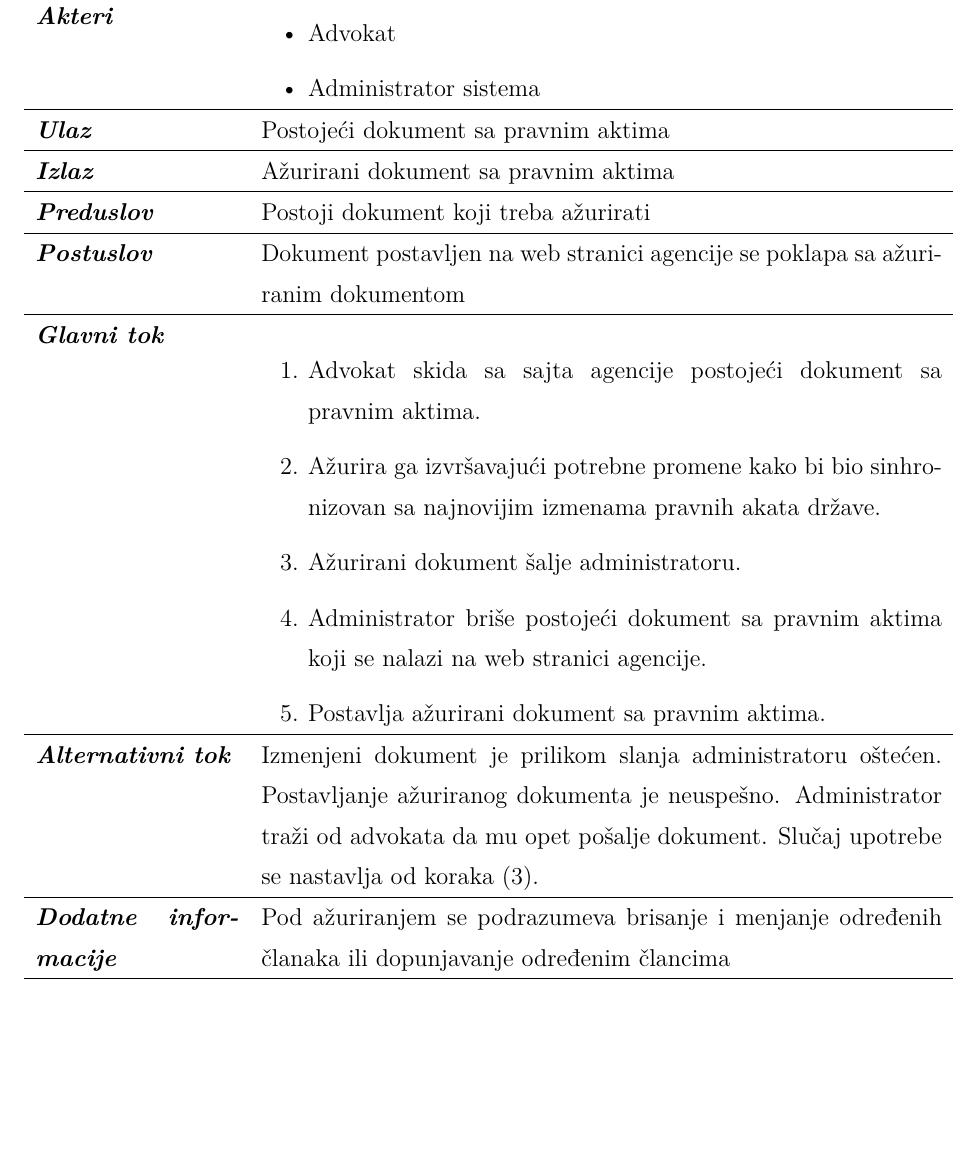
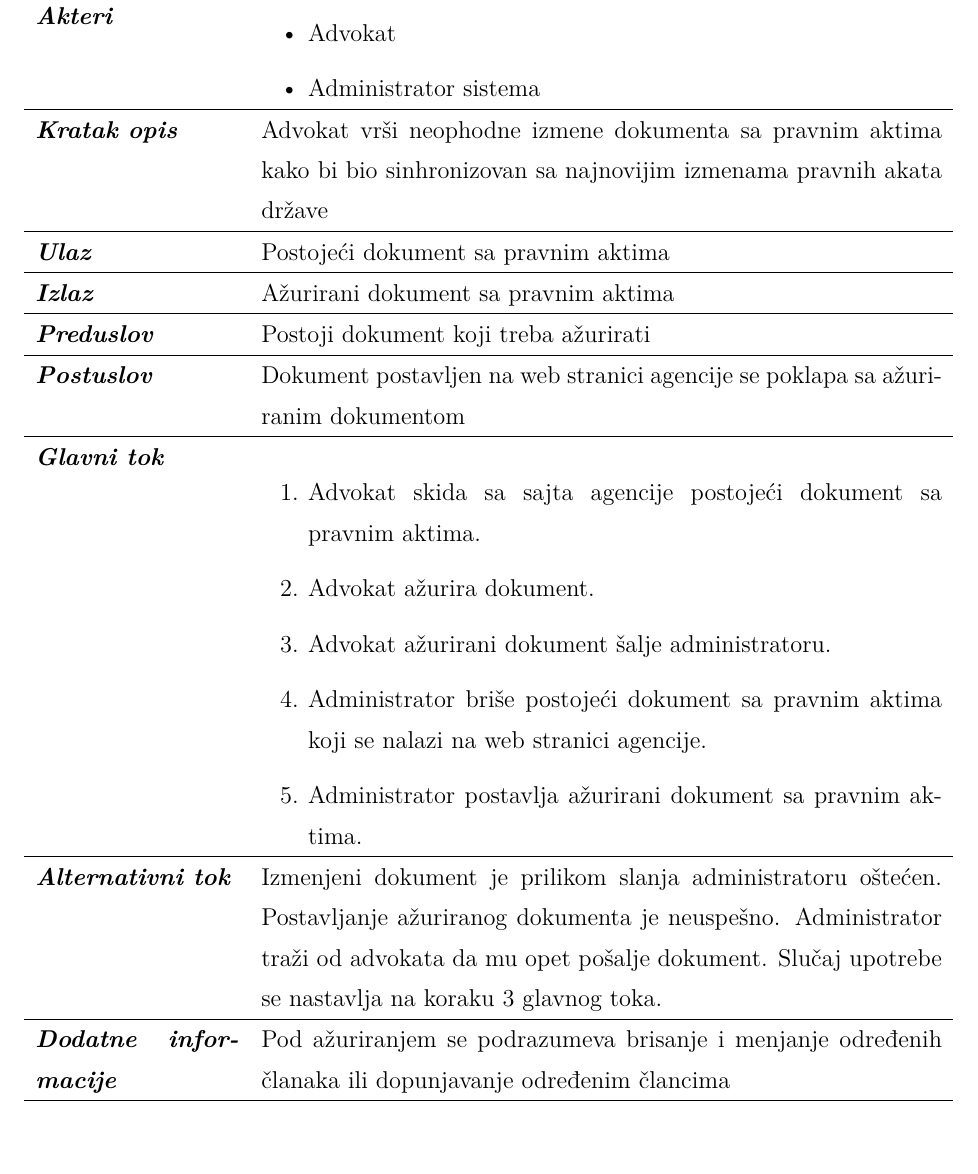
Before and after one commit to ivonamilutinovic/InformacioniSistemAgencijeZaNekretnine, a LaTeX document (InformacioniSistemAgencijeZaNekretnine.tex): part of page 69 of 86, cut so that both start at the same text. Compiled offline with pdfLaTeX.

Commit message:
popravljen slucaj upotrebe azuriranje pravnih akata

```diff
--- a/InformacioniSistemAgencijeZaNekretnine.tex
+++ b/InformacioniSistemAgencijeZaNekretnine.tex
@@ -1618,6 +1618,9 @@ Na slici \ref{fig:dijagramAktivnostiRaskidUgovoraOdKlijenta} je prikazan dijagra
 \end{itemize}\\
 \hline
 
+% Opis
+ {\it \bfseries Kratak opis} & Advokat vr\v {s}i neophodne izmene dokumenta sa pravnim aktima kako bi bio sinhronizovan sa najnovijim izmenama pravnih akata dr\v {z}ave\\
+\hline
  % Ulaz
  {\it \bfseries Ulaz} & Postoje\' ci dokument sa pravnim aktima \\
  \hline
@@ -1640,15 +1643,15 @@ Na slici \ref{fig:dijagramAktivnostiRaskidUgovoraOdKlijenta} je prikazan dijagra
      {\it \bfseries Glavni tok} &
      \begin{enumerate}
          \item  Advokat skida sa sajta agencije postoje\' ci dokument sa pravnim aktima.
-         \item  A\v {z}urira ga izvr\v {s}avaju\' ci potrebne promene kako bi bio sinhronizovan sa najnovijim izmenama pravnih akata dr\v {z}ave.
-         \item  A\v {z}urirani dokument \v {s}alje administratoru.
+         \item  Advokat a\v {z}urira dokument.
+         \item  Advokat a\v {z}urirani dokument \v {s}alje administratoru.
          \item  Administrator bri\v {s}e postoje\' ci dokument sa pravnim aktima koji se nalazi na web stranici agencije.
-         \item  Postavlja a\v {z}urirani dokument sa pravnim aktima.
+         \item  Administrator postavlja a\v {z}urirani dokument sa pravnim aktima.
     \end{enumerate}\\
  \hline
 
  % Alternativni tok
- {\it \bfseries Alternativni tok} & Izmenjeni dokument je prilikom slanja administratoru o\v {s}te\' cen. Postavljanje a\v {z}uriranog dokumenta je neuspe\v {s}no. Administrator tra\v {z}i od advokata da mu opet po\v {s}alje dokument. Slu\v {c}aj upotrebe se nastavlja od koraka (3). \\
+ {\it \bfseries Alternativni tok} & Izmenjeni dokument je prilikom slanja administratoru o\v {s}te\' cen. Postavljanje a\v {z}uriranog dokumenta je neuspe\v {s}no. Administrator tra\v {z}i od advokata da mu opet po\v {s}alje dokument. Slu\v {c}aj upotrebe se nastavlja na koraku 3 glavnog toka. \\
  \hline
 
  {\it \bfseries Dodatne informacije} & Pod a\v {z}uriranjem se podrazumeva brisanje i menjanje odre\dj enih \v {c}lanaka ili dopunjavanje odre\dj enim \v {c}lancima\\
```
